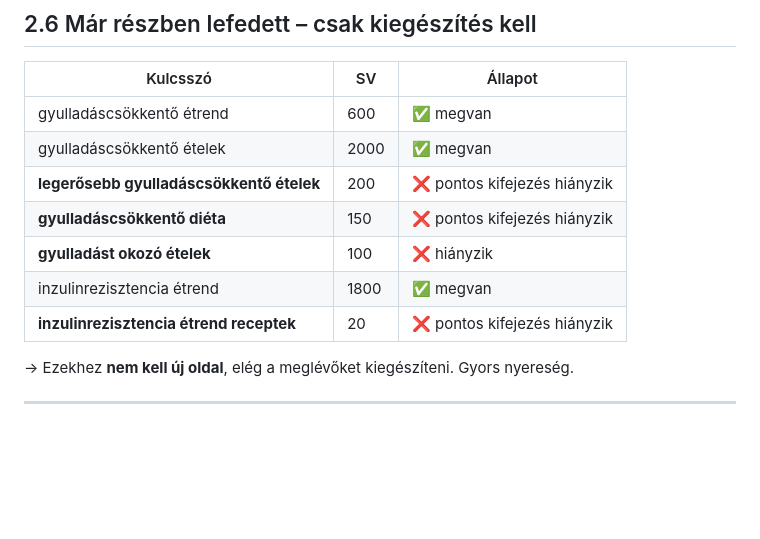
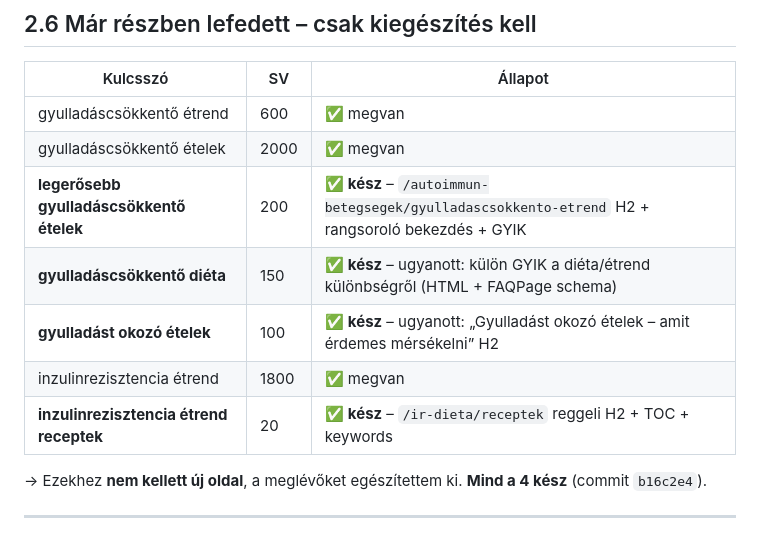
Before and after one commit to Csancus/budapest-dietetikus, a Markdown page: KULCSSZAVAK.md, the part around the change. Rendered like a GitHub page; blank space fills up the shorter version.

Commit message:
KULCSSZAVAK.md: a 4 gyors kulcsszohiany kesz jelolese
Co-Authored-By: Claude Opus 5 (1M context) <noreply@anthropic.com>

```diff
--- a/KULCSSZAVAK.md
+++ b/KULCSSZAVAK.md
@@ -175,13 +175,13 @@ Kulcsszó szövegben érkezett: **„enyhe hasnyálmirigy gyulladás diéta"**
 |---|---|---|
 | gyulladáscsökkentő étrend | 600 | ✅ megvan |
 | gyulladáscsökkentő ételek | 2000 | ✅ megvan |
-| **legerősebb gyulladáscsökkentő ételek** | 200 | ❌ pontos kifejezés hiányzik |
-| **gyulladáscsökkentő diéta** | 150 | ❌ pontos kifejezés hiányzik |
-| **gyulladást okozó ételek** | 100 | ❌ hiányzik |
+| **legerősebb gyulladáscsökkentő ételek** | 200 | ✅ **kész** – `/autoimmun-betegsegek/gyulladascsokkento-etrend` H2 + rangsoroló bekezdés + GYIK |
+| **gyulladáscsökkentő diéta** | 150 | ✅ **kész** – ugyanott: külön GYIK a diéta/étrend különbségről (HTML + FAQPage schema) |
+| **gyulladást okozó ételek** | 100 | ✅ **kész** – ugyanott: „Gyulladást okozó ételek – amit érdemes mérsékelni” H2 |
 | inzulinrezisztencia étrend | 1800 | ✅ megvan |
-| **inzulinrezisztencia étrend receptek** | 20 | ❌ pontos kifejezés hiányzik |
+| **inzulinrezisztencia étrend receptek** | 20 | ✅ **kész** – `/ir-dieta/receptek` reggeli H2 + TOC + keywords |
 
-→ Ezekhez **nem kell új oldal**, elég a meglévőket kiegészíteni. Gyors nyereség.
+→ Ezekhez **nem kellett új oldal**, a meglévőket egészítettem ki. **Mind a 4 kész** (commit `b16c2e4`).
 
 ---
 
```
